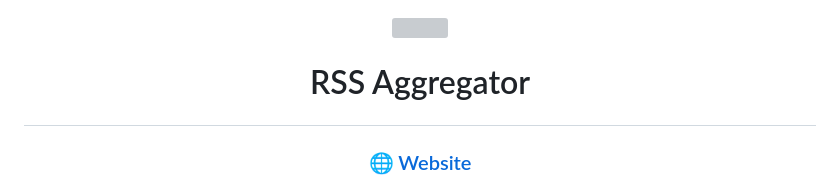
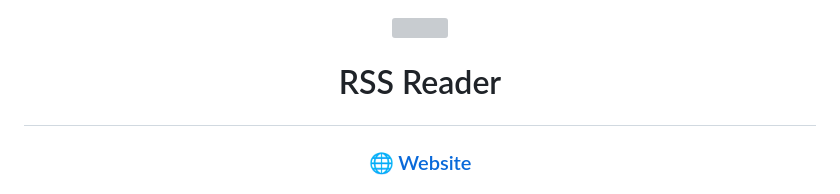
Before and after one commit to AINER/RSS-Reader, a Markdown page: README.md, the part around the change. GitHub-like rendering; grey boxes are pictures that could not be loaded.

```diff
--- a/README.md
+++ b/README.md
@@ -2,7 +2,7 @@
   <img align="center" height=85px src="https://cdn-icons-png.flaticon.com/512/17765/17765734.png" />
 </p>
 <h1 align="center">
-  <p>RSS Aggregator</p>
+  <p>RSS Reader</p>
 </h1>
 
 <h3 align="center">
```
